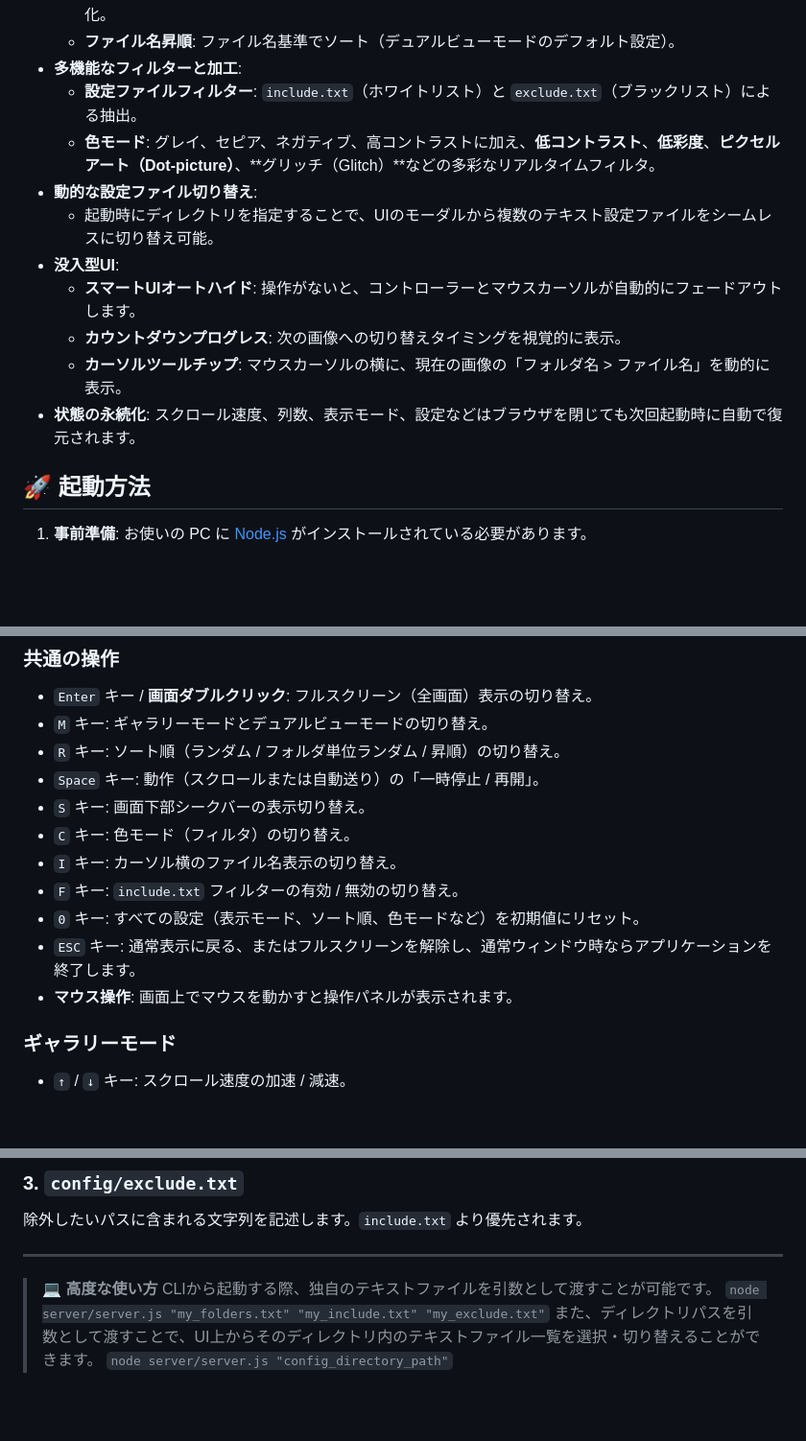
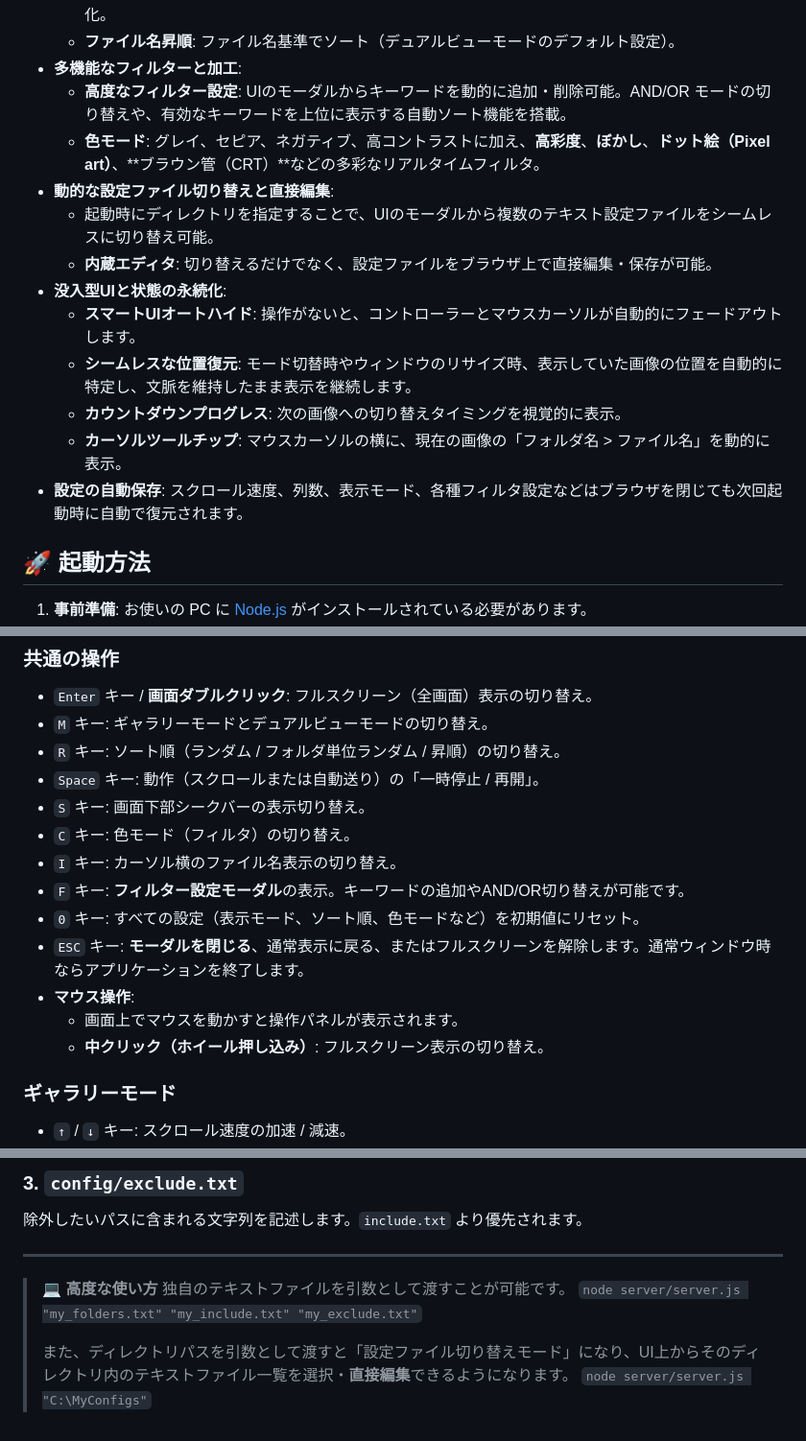
Before and after one commit to shgtty/ImageFlow, a Markdown page: README.md, 3 parts joined by grey strips. Shown at 96% size. GitHub-like rendering; blank space fills up the shorter version.

Commit message:
マニュアルを更新した。

```diff
--- a/README.md
+++ b/README.md
@@ -18,15 +18,17 @@
     - **フォルダ単位ランダム**: フォルダ内の画像は元の順序を維持しつつ、フォルダ自体の表示順をランダム化。
     - **ファイル名昇順**: ファイル名基準でソート（デュアルビューモードのデフォルト設定）。
 - **多機能なフィルターと加工**:
-    - **設定ファイルフィルター**: `include.txt`（ホワイトリスト）と `exclude.txt`（ブラックリスト）による抽出。
-    - **色モード**: グレイ、セピア、ネガティブ、高コントラストに加え、**低コントラスト**、**低彩度**、**ピクセルアート（Dot-picture）**、**グリッチ（Glitch）**などの多彩なリアルタイムフィルタ。
-- **動的な設定ファイル切り替え**:
+    - **高度なフィルター設定**: UIのモーダルからキーワードを動的に追加・削除可能。AND/OR モードの切り替えや、有効なキーワードを上位に表示する自動ソート機能を搭載。
+    - **色モード**: グレイ、セピア、ネガティブ、高コントラストに加え、**高彩度**、**ぼかし**、**ドット絵（Pixel art）**、**ブラウン管（CRT）**などの多彩なリアルタイムフィルタ。
+- **動的な設定ファイル切り替えと直接編集**:
     - 起動時にディレクトリを指定することで、UIのモーダルから複数のテキスト設定ファイルをシームレスに切り替え可能。
-- **没入型UI**:
+    - **内蔵エディタ**: 切り替えるだけでなく、設定ファイルをブラウザ上で直接編集・保存が可能。
+- **没入型UIと状態の永続化**:
     - **スマートUIオートハイド**: 操作がないと、コントローラーとマウスカーソルが自動的にフェードアウトします。
+    - **シームレスな位置復元**: モード切替時やウィンドウのリサイズ時、表示していた画像の位置を自動的に特定し、文脈を維持したまま表示を継続します。
     - **カウントダウンプログレス**: 次の画像への切り替えタイミングを視覚的に表示。
     - **カーソルツールチップ**: マウスカーソルの横に、現在の画像の「フォルダ名 > ファイル名」を動的に表示。
-- **状態の永続化**: スクロール速度、列数、表示モード、設定などはブラウザを閉じても次回起動時に自動で復元されます。
+- **設定の自動保存**: スクロール速度、列数、表示モード、各種フィルタ設定などはブラウザを閉じても次回起動時に自動で復元されます。
 
 ## 🚀 起動方法
 
@@ -44,10 +46,12 @@
 - `S` キー: 画面下部シークバーの表示切り替え。
 - `C` キー: 色モード（フィルタ）の切り替え。
 - `I` キー: カーソル横のファイル名表示の切り替え。
-- `F` キー: `include.txt` フィルターの有効 / 無効の切り替え。
+- `F` キー: **フィルター設定モーダル**の表示。キーワードの追加やAND/OR切り替えが可能です。
 - `0` キー: すべての設定（表示モード、ソート順、色モードなど）を初期値にリセット。
-- `ESC` キー: 通常表示に戻る、またはフルスクリーンを解除し、通常ウィンドウ時ならアプリケーションを終了します。
-- **マウス操作**: 画面上でマウスを動かすと操作パネルが表示されます。
+- `ESC` キー: **モーダルを閉じる**、通常表示に戻る、またはフルスクリーンを解除します。通常ウィンドウ時ならアプリケーションを終了します。
+- **マウス操作**:
+    - 画面上でマウスを動かすと操作パネルが表示されます。
+    - **中クリック（ホイール押し込み）**: フルスクリーン表示の切り替え。
 
 ### ギャラリーモード
 - `↑` / `↓` キー: スクロール速度の加速 / 減速。
@@ -83,7 +87,8 @@
 ---
 
 > **💻 高度な使い方**
-> CLIから起動する際、独自のテキストファイルを引数として渡すことが可能です。
+> 独自のテキストファイルを引数として渡すことが可能です。
 > `node server/server.js "my_folders.txt" "my_include.txt" "my_exclude.txt"`
-> また、ディレクトリパスを引数として渡すことで、UI上からそのディレクトリ内のテキストファイル一覧を選択・切り替えることができます。
-> `node server/server.js "config_directory_path"`
+>
+> また、ディレクトリパスを引数として渡すと「設定ファイル切り替えモード」になり、UI上からそのディレクトリ内のテキストファイル一覧を選択・**直接編集**できるようになります。
+> `node server/server.js "C:\MyConfigs"`
```
Also changed, not shown: other parts of README.md (+1 -1 lines).
